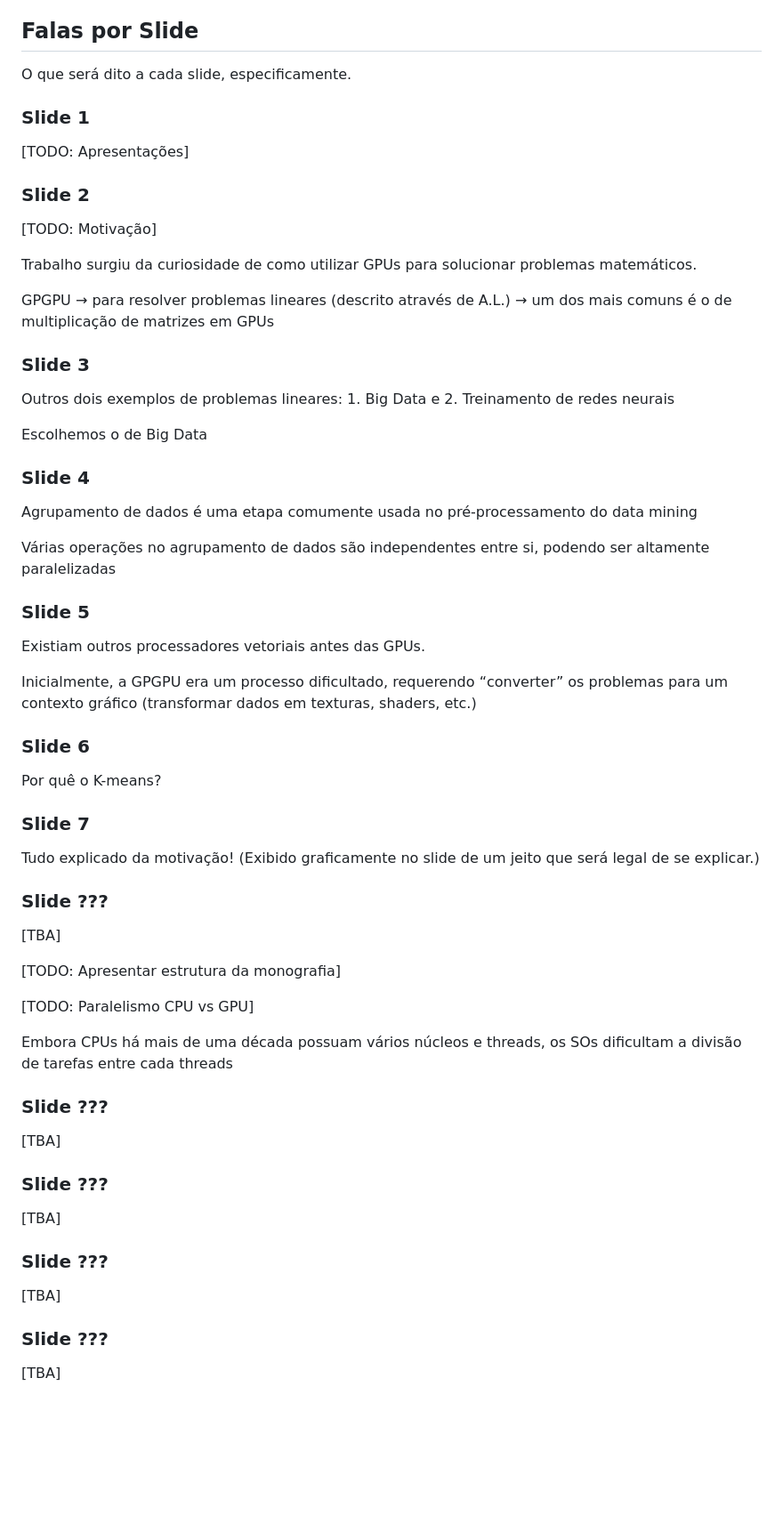
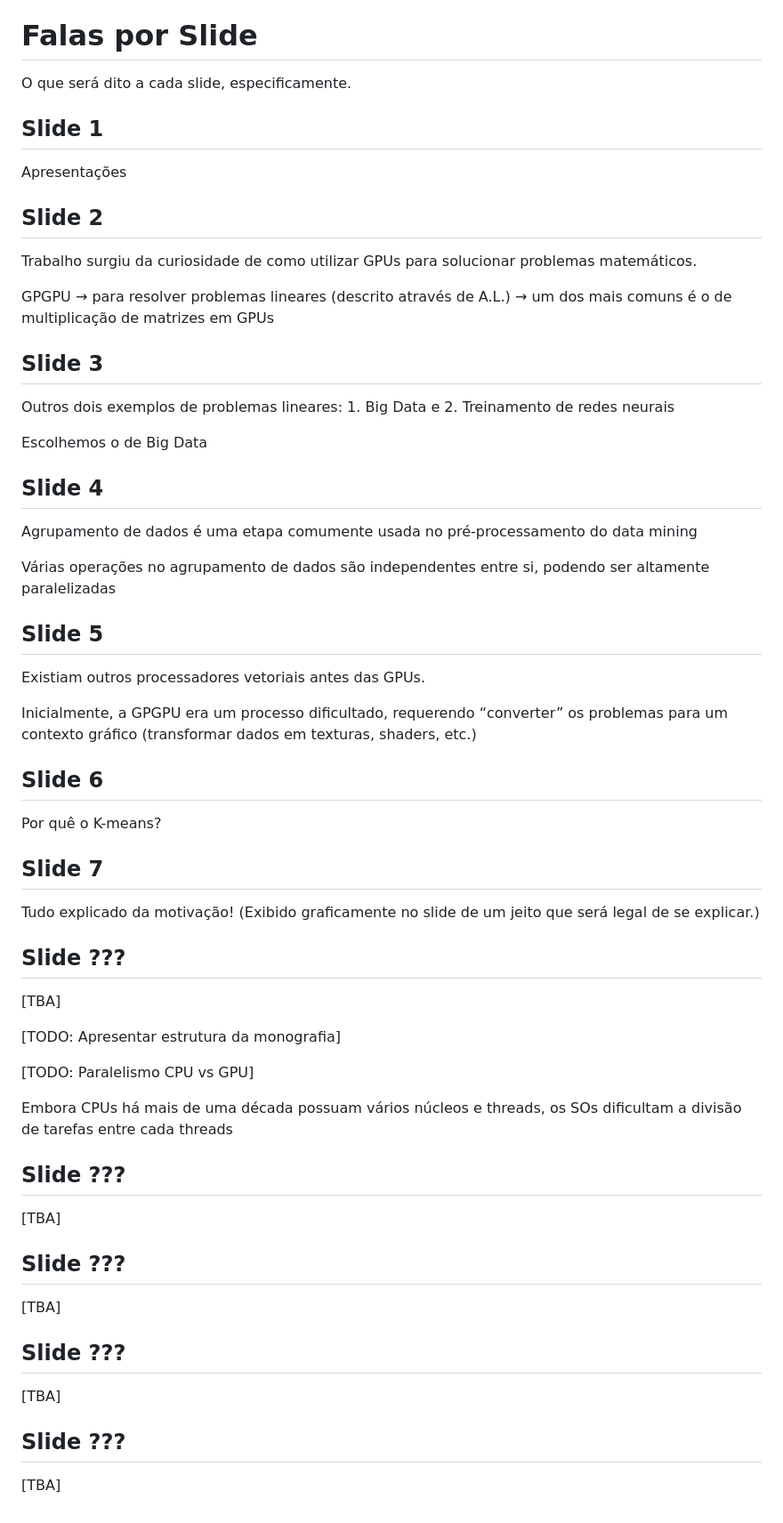
Before and after one commit to vinivosh/ufu-tcc2, a Markdown page: presentation/script.md, the part around one of its changes. Shown at 89% size. Drawn GitHub-style; blank space fills up the shorter version.

Commit message:
Organizar melhor o script de apresentação

```diff
--- a/presentation/script.md
+++ b/presentation/script.md
@@ -41,21 +41,19 @@ O que deve haver na apresentação (em ordem)?
 
 
 
-## Falas por Slide
+# Falas por Slide
 
 O que será dito a cada slide, especificamente.
 
 
 
-### Slide 1
+## Slide 1
 
-[TODO: Apresentações]
+Apresentações
 
 
 
-### Slide 2
-
-[TODO: Motivação]
+## Slide 2
 
 Trabalho surgiu da curiosidade de como utilizar GPUs para solucionar problemas matemáticos.
 
@@ -63,7 +61,7 @@ GPGPU → para resolver problemas lineares (descrito através de A.L.) → um do
 
 
 
-### Slide 3
+## Slide 3
 
 Outros dois exemplos de problemas lineares: 1. Big Data e 2. Treinamento de redes neurais
 
@@ -71,7 +69,7 @@ Escolhemos o de Big Data
 
 
 
-### Slide 4
+## Slide 4
 
 Agrupamento de dados é uma etapa comumente usada no pré-processamento do data mining
 
@@ -79,7 +77,7 @@ Várias operações no agrupamento de dados são independentes entre si, podendo
 
 
 
-### Slide 5
+## Slide 5
 
 Existiam outros processadores vetoriais antes das GPUs.
 
@@ -88,18 +86,18 @@ Inicialmente, a GPGPU era um processo dificultado, requerendo “converter” os
 
 
 
-### Slide 6
+## Slide 6
 
 Por quê o K-means?
 
 
 
-### Slide 7
+## Slide 7
 
 Tudo explicado da motivação! (Exibido graficamente no slide de um jeito que será legal de se explicar.)
 
 
-### Slide ???
+## Slide ???
 
 [TBA]
 
@@ -112,24 +110,24 @@ Embora CPUs há mais de uma década possuam vários núcleos e threads, os SOs d
 
 
 
-### Slide ???
+## Slide ???
 
 [TBA]
 
 
 
-### Slide ???
+## Slide ???
 
 [TBA]
 
 
 
-### Slide ???
+## Slide ???
 
 [TBA]
 
 
 
-### Slide ???
+## Slide ???
 
 [TBA]
```
Also changed, not shown: other parts of presentation/script.md (+1 -1 lines).
